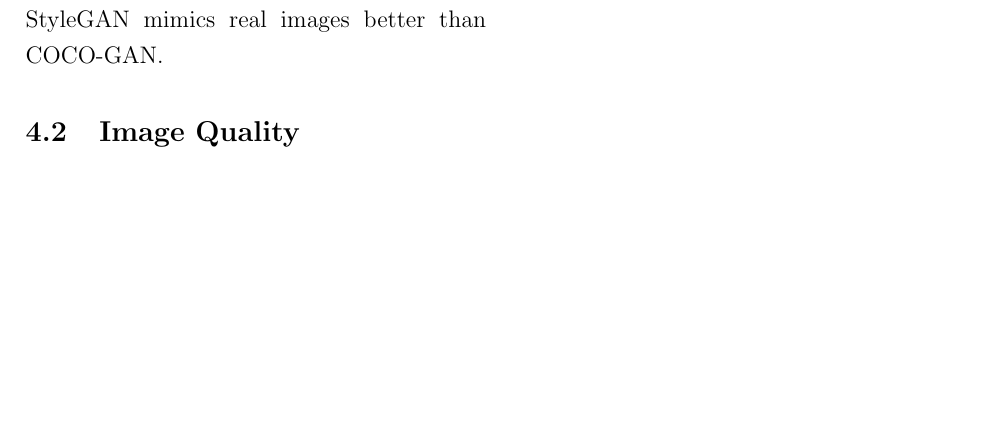
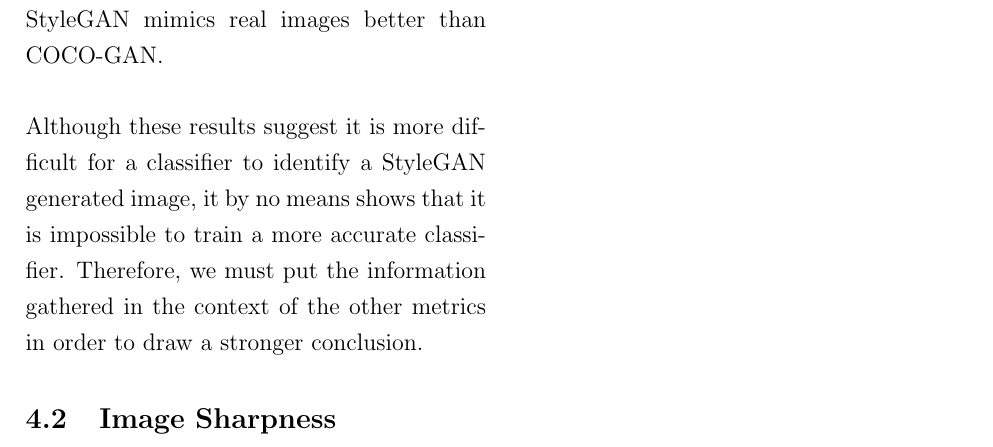
Before and after one commit to henrytwo/CSC413-Final-Project, a LaTeX document (writeup/project-writeup.tex): part of page 3 of 4, cut so that both start at the same text, the shorter picture padded with empty space. Compiled offline with pdfLaTeX.

Commit message:
Added weakness of C2ST

```diff
--- a/writeup/project-writeup.tex
+++ b/writeup/project-writeup.tex
@@ -189,6 +189,8 @@
         \end{tabular}
         \\\\
         As seen here, the Real vs COCO-GAN classifier (Table 3) performed significantly better than the Real vs StyleGAN classifier (Table 2).
-        This supports the hypothesis that StyleGAN mimics real images better than COCO-GAN.
-        \subsection{Image Quality}
-        \label{subsec:imageQuality}
+        This supports the hypothesis that StyleGAN mimics real images better than COCO-GAN.\\\\
+        Although these results suggest it is more difficult for a classifier to identify a StyleGAN generated image, it by no means shows that it is impossible to train a more accurate classifier.
+        Therefore, we must put the information gathered in the context of the other metrics in order to draw a stronger conclusion.
+
+        \subsection{Image Sharpness}
```
Also changed, not shown: writeup/project-writeup.pdf, writeup/project-writeup.tex (16 more changed lines).
